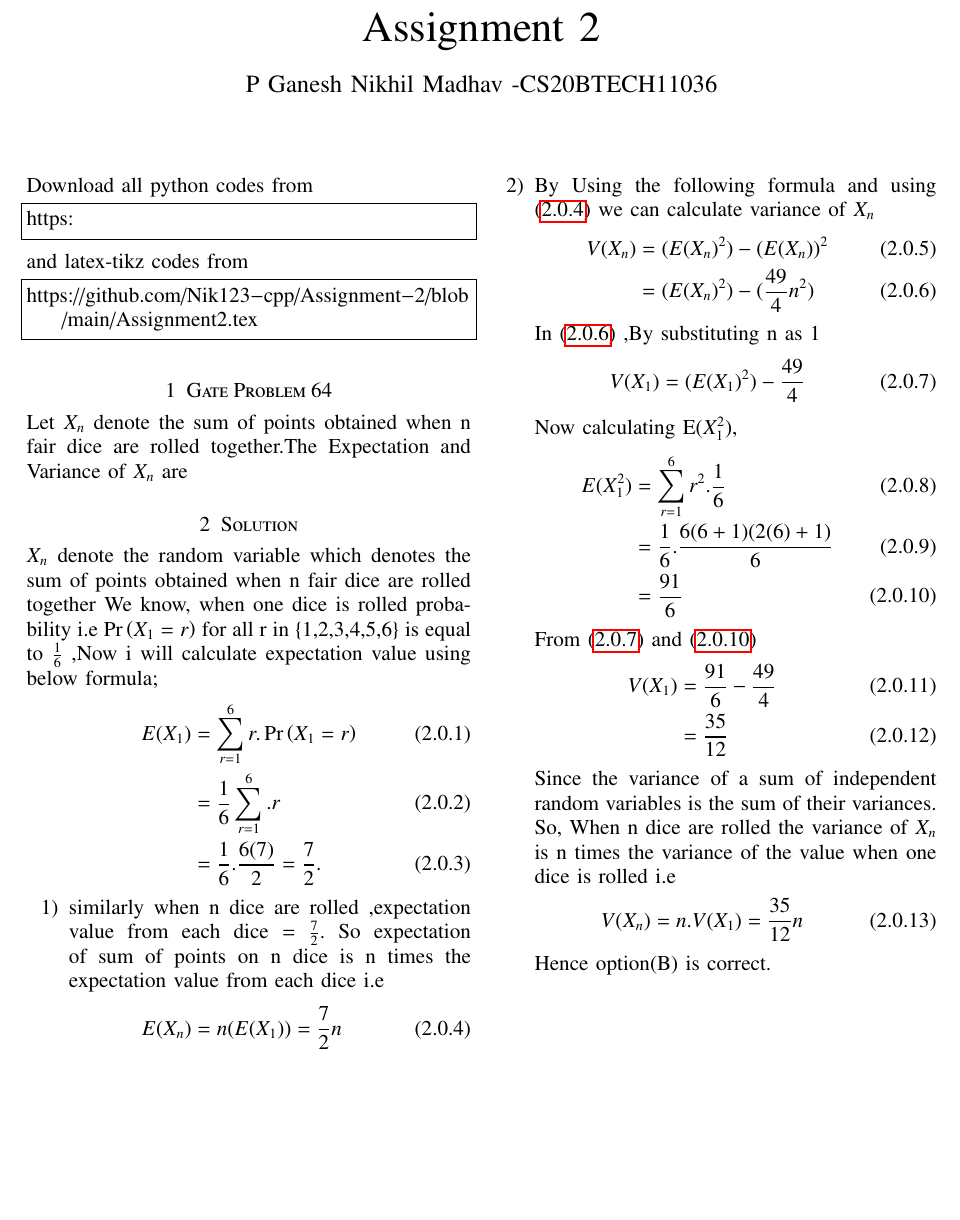
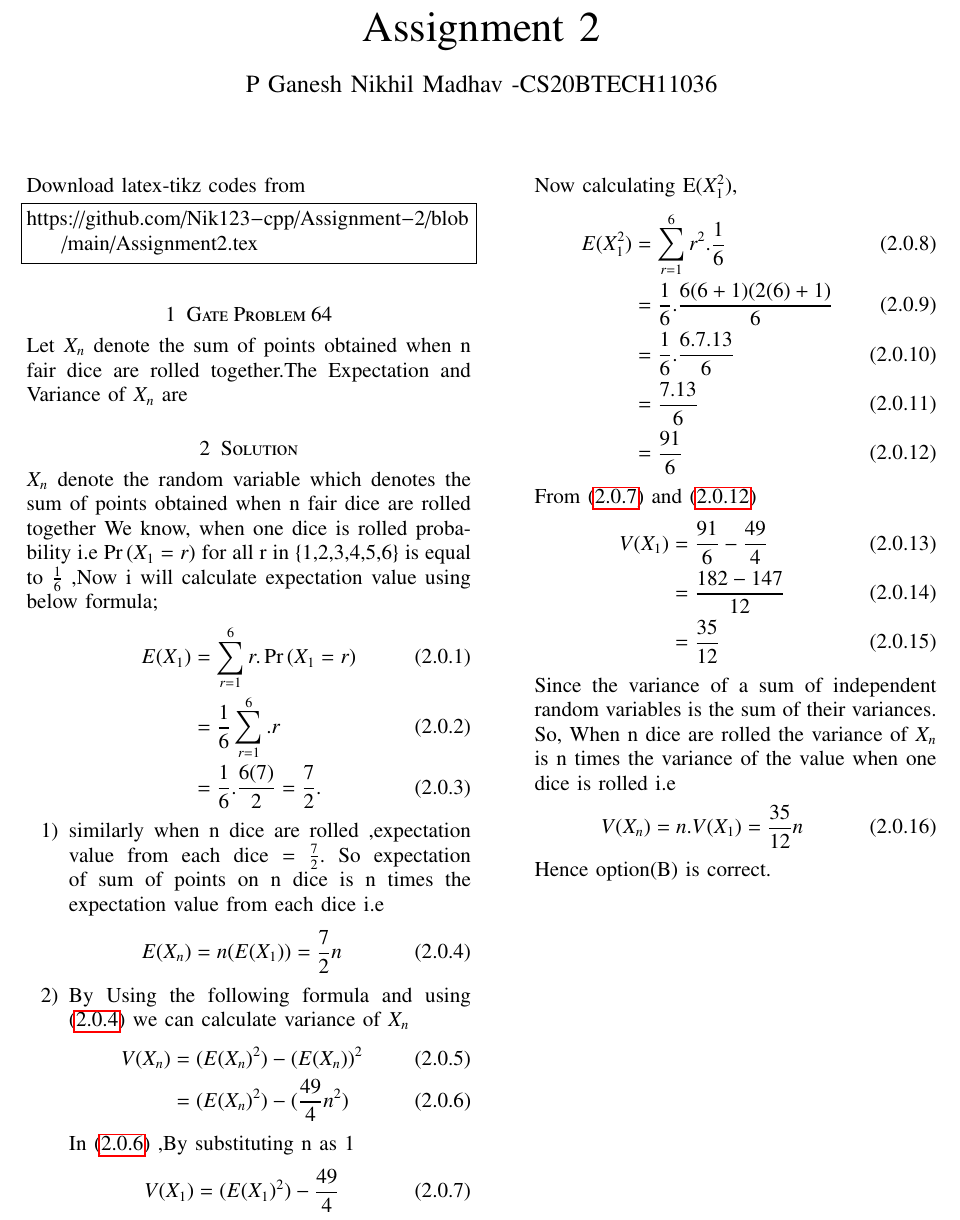
Before and after one commit to Nik123-cpp/Assignment-2, a LaTeX problem sheet (Assignment2.tex): part of the page, cut so that both start at the same text, the shorter picture padded with empty space. Compiled offline with pdfLaTeX.

Commit message:
Update Assignment2.tex

```diff
--- a/Assignment2.tex
+++ b/Assignment2.tex
@@ -129,13 +129,7 @@ columns=fullflexible
 \bigskip
 \renewcommand{\thefigure}{\theenumi}
 \renewcommand{\thetable}{\theenumi}
-Download all python codes from
-\begin{lstlisting}
-https:
-\end{lstlisting}
-%
-and latex-tikz codes from
-%
+Download  latex-tikz codes from
 \begin{lstlisting}
 https://github.com/Nik123-cpp/Assignment-2/blob/main/Assignment2.tex
 \end{lstlisting}
@@ -161,8 +155,7 @@ So expectation of sum of points on n dice is n times the expectation value from
     E(X_{n})& = n(E(X_{1})) =\frac{7}{2} n
 \label{eq:eq2}
 \end{align}
-\newpage
-    \item By Using the following formula and using \eqref{eq:eq2}  we can calculate variance of  $X_{n}$
+\item By Using the following formula and using \eqref{eq:eq2}  we can calculate variance of  $X_{n}$
     \begin{align}
     V(X_{n})&=(E(X_{n})^{2}) - (E(X_{n}))^{2}
     \\
@@ -180,12 +173,18 @@ So expectation of sum of points on n dice is n times the expectation value from
       \\
       &=\frac{1}{6}.\frac{6(6+1)(2(6)+1)}{6}
       \\
+      &=\frac{1}{6}.\frac{6.7.13}{6}
+      \\
+      &=\frac{7.13}{6}
+      \\
       &=\frac{91}{6}
       \label{eq:eq5}
     \end{align}
     From \eqref{eq:eq4} and \eqref{eq:eq5}
     \begin{align}
         V(X_{1})&=\frac{91}{6} -\frac{49}{4}
+        \\
+        &=\frac{182-147}{12}
         \\
         &=\frac{35}{12}
         \label{eq:eq6}
```
